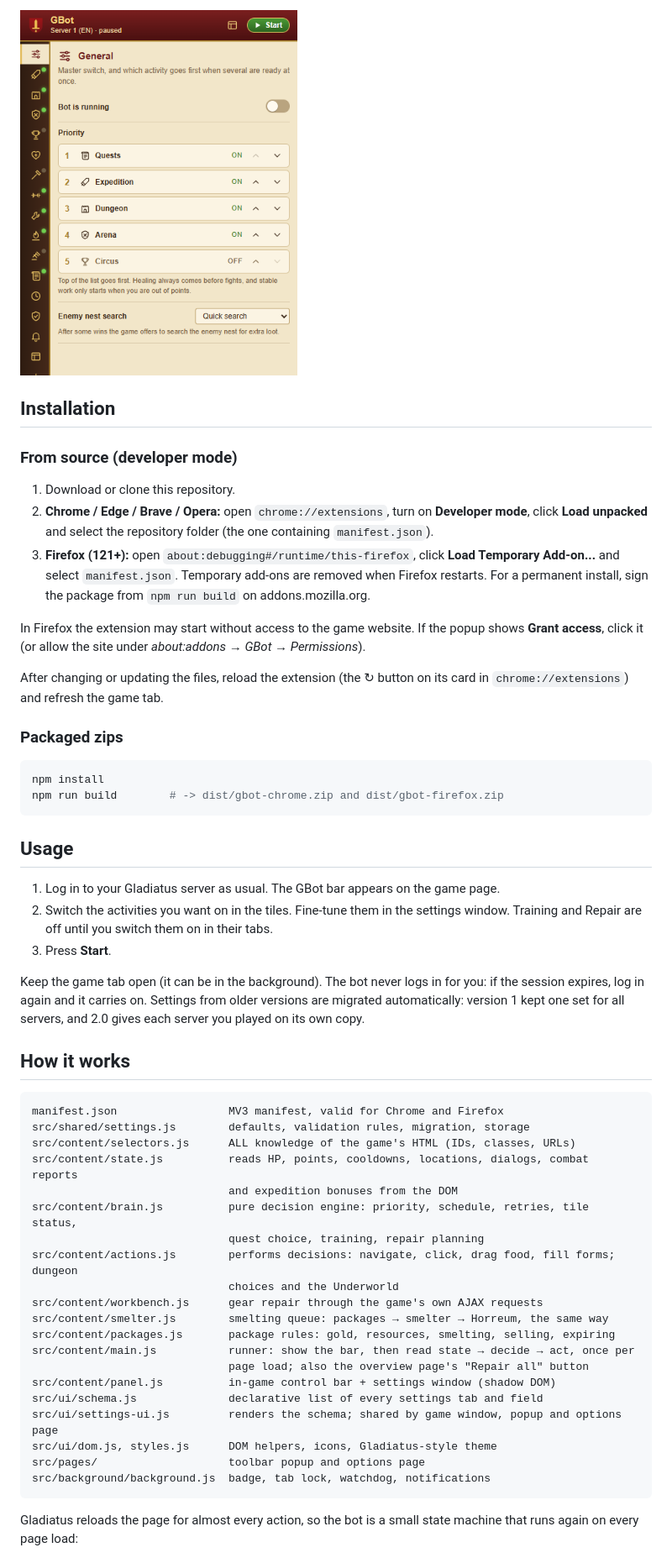
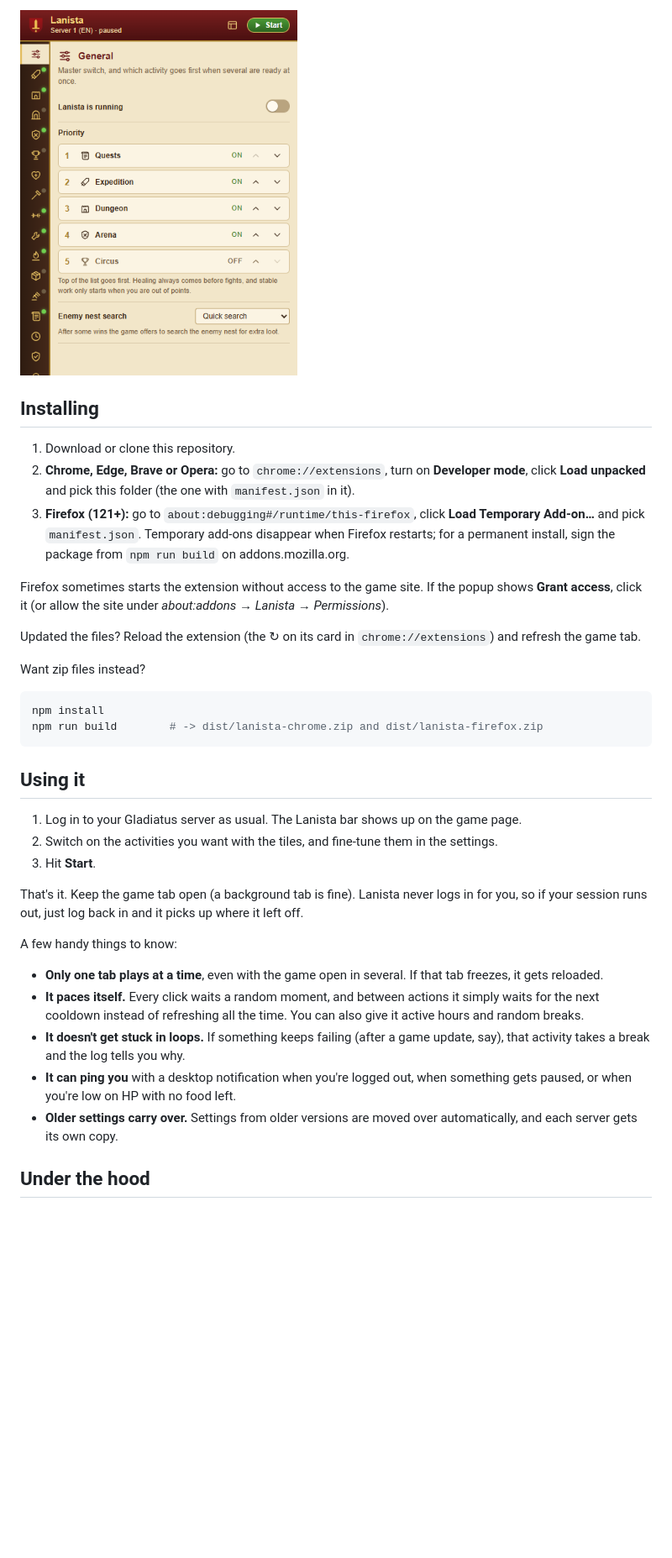
Before and after one commit to czapencjusz/Lanista, a Markdown page: README.md, the part around one of its changes. Shown at 84% size. GitHub-like rendering; pictures changed too: docs/popup.png; blank space fills up the shorter version.

````diff
--- a/README.md
+++ b/README.md
@@ -190,66 +206,50 @@ the settings, Start/Stop, statistics and log shown are those of the selected ser
 
 <img src="docs/popup.png" alt="Popup" width="330">
 
-## Installation
-
-### From source (developer mode)
+## Installing
 
 1. Download or clone this repository.
-2. **Chrome / Edge / Brave / Opera:** open `chrome://extensions`, turn on **Developer mode**, click
-   **Load unpacked** and select the repository folder (the one containing `manifest.json`).
-3. **Firefox (121+):** open `about:debugging#/runtime/this-firefox`, click **Load Temporary
-   Add-on...** and select `manifest.json`. Temporary add-ons are removed when Firefox restarts.
-   For a permanent install, sign the package from `npm run build` on addons.mozilla.org.
+2. **Chrome, Edge, Brave or Opera:** go to `chrome://extensions`, turn on **Developer mode**, click
+   **Load unpacked** and pick this folder (the one with `manifest.json` in it).
+3. **Firefox (121+):** go to `about:debugging#/runtime/this-firefox`, click **Load Temporary
+   Add-on…** and pick `manifest.json`. Temporary add-ons disappear when Firefox restarts; for a
+   permanent install, sign the package from `npm run build` on addons.mozilla.org.
 
-In Firefox the extension may start without access to the game website. If the popup shows
-**Grant access**, click it (or allow the site under *about:addons → GBot → Permissions*).
+Firefox sometimes starts the extension without access to the game site. If the popup shows **Grant
+access**, click it (or allow the site under *about:addons → Lanista → Permissions*).
 
-After changing or updating the files, reload the extension (the ↻ button on its card in
-`chrome://extensions`) and refresh the game tab.
+Updated the files? Reload the extension (the ↻ on its card in `chrome://extensions`) and refresh the
+game tab.
 
-### Packaged zips
+Want zip files instead?
 
 ```sh
 npm install
-npm run build        # -> dist/gbot-chrome.zip and dist/gbot-firefox.zip
+npm run build        # -> dist/lanista-chrome.zip and dist/lanista-firefox.zip
 ```
 
-## Usage
+## Using it
 
-1. Log in to your Gladiatus server as usual. The GBot bar appears on the game page.
-2. Switch the activities you want on in the tiles. Fine-tune them in the settings window. Training
-   and Repair are off until you switch them on in their tabs.
-3. Press **Start**.
+1. Log in to your Gladiatus server as usual. The Lanista bar shows up on the game page.
+2. Switch on the activities you want with the tiles, and fine-tune them in the settings.
+3. Hit **Start**.
 
-Keep the game tab open (it can be in the background). The bot never logs in for you: if the session
-expires, log in again and it carries on. Settings from older versions are migrated automatically:
-version 1 kept one set for all servers, and 2.0 gives each server you played on its own copy.
+That's it. Keep the game tab open (a background tab is fine). Lanista never logs in for you, so if
+your session runs out, just log back in and it picks up where it left off.
 
-## How it works
+A few handy things to know:
 
-```
-manifest.json                 MV3 manifest, valid for Chrome and Firefox
-src/shared/settings.js        defaults, validation rules, migration, storage
-src/content/selectors.js      ALL knowledge of the game's HTML (IDs, classes, URLs)
-src/content/state.js          reads HP, points, cooldowns, locations, dialogs, combat reports
-                              and expedition bonuses from the DOM
-src/content/brain.js          pure decision engine: priority, schedule, retries, tile status,
-                              quest choice, training, repair planning
-src/content/actions.js        performs decisions: navigate, click, drag food, fill forms; dungeon
-                              choices and the Underworld
-src/content/workbench.js      gear repair through the game's own AJAX requests
-src/content/smelter.js        smelting queue: packages → smelter → Horreum, the same way
-src/content/packages.js       package rules: gold, resources, smelting, selling, expiring
-src/content/main.js           runner: show the bar, then read state → decide → act, once per
-                              page load; also the overview page's "Repair all" button
-src/content/panel.js          in-game control bar + settings window (shadow DOM)
-src/ui/schema.js              declarative list of every settings tab and field
-src/ui/settings-ui.js         renders the schema; shared by game window, popup and options page
-src/ui/dom.js, styles.js      DOM helpers, icons, Gladiatus-style theme
-src/pages/                    toolbar popup and options page
-src/background/background.js  badge, tab lock, watchdog, notifications
-```
+- **Only one tab plays at a time**, even with the game open in several. If that tab freezes, it gets
+  reloaded.
+- **It paces itself.** Every click waits a random moment, and between actions it simply waits for the
+  next cooldown instead of refreshing all the time. You can also give it active hours and random
+  breaks.
+- **It doesn't get stuck in loops.** If something keeps failing (after a game update, say), that
+  activity takes a break and the log tells you why.
+- **It can ping you** with a desktop notification when you're logged out, when something gets paused,
+  or when you're low on HP with no food left.
+- **Older settings carry over.** Settings from older versions are moved over automatically, and each
+  server gets its own copy.
 
-Gladiatus reloads the page for almost every action, so the bot is a small state machine that runs
-again on every page load:
+## Under the hood
 
````
Also changed, not shown: other parts of README.md (+170 -167 lines), docs/control-bar.png, docs/docked-bar.png, docs/settings-window.png, 14 other files.
